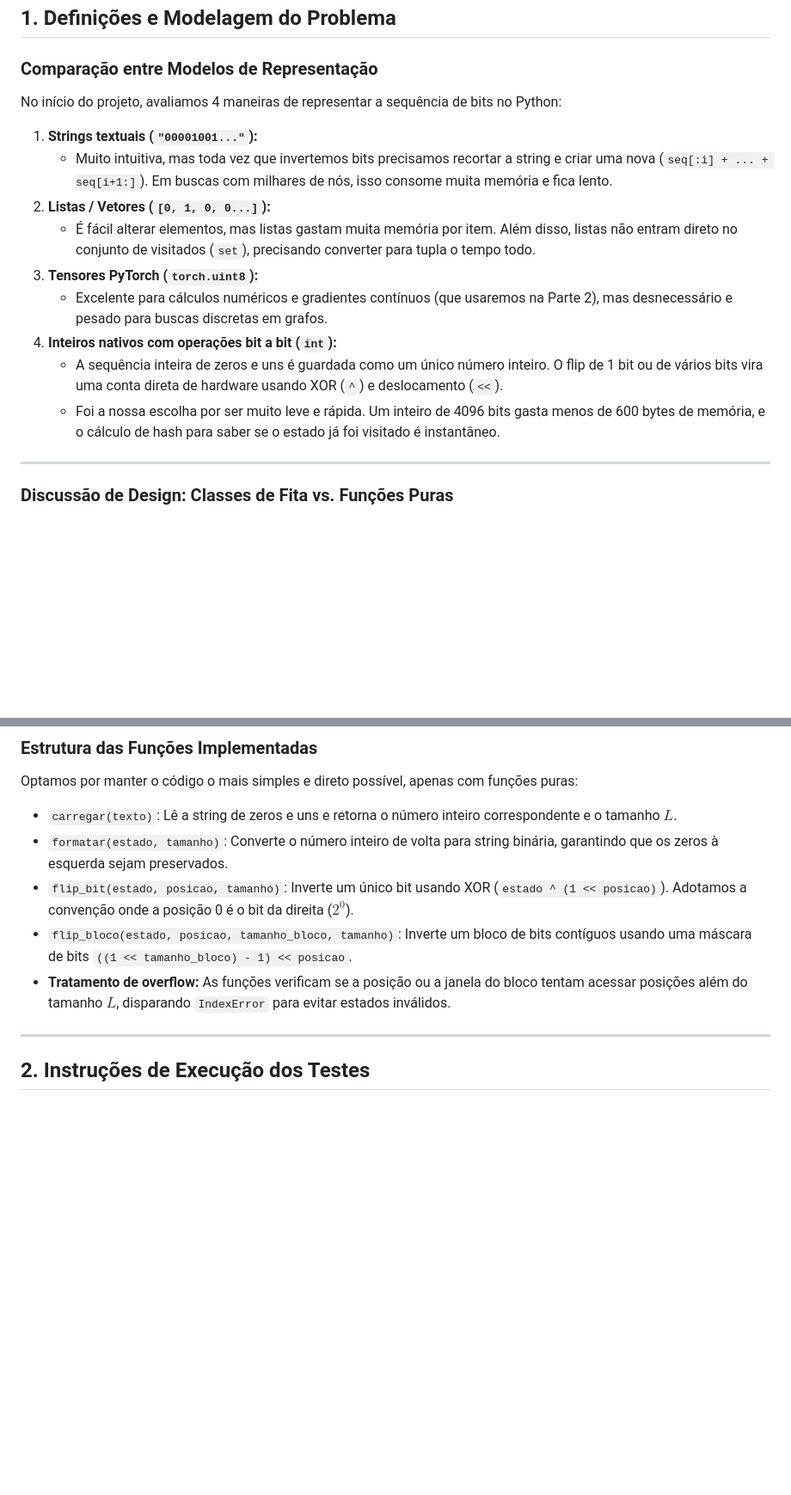
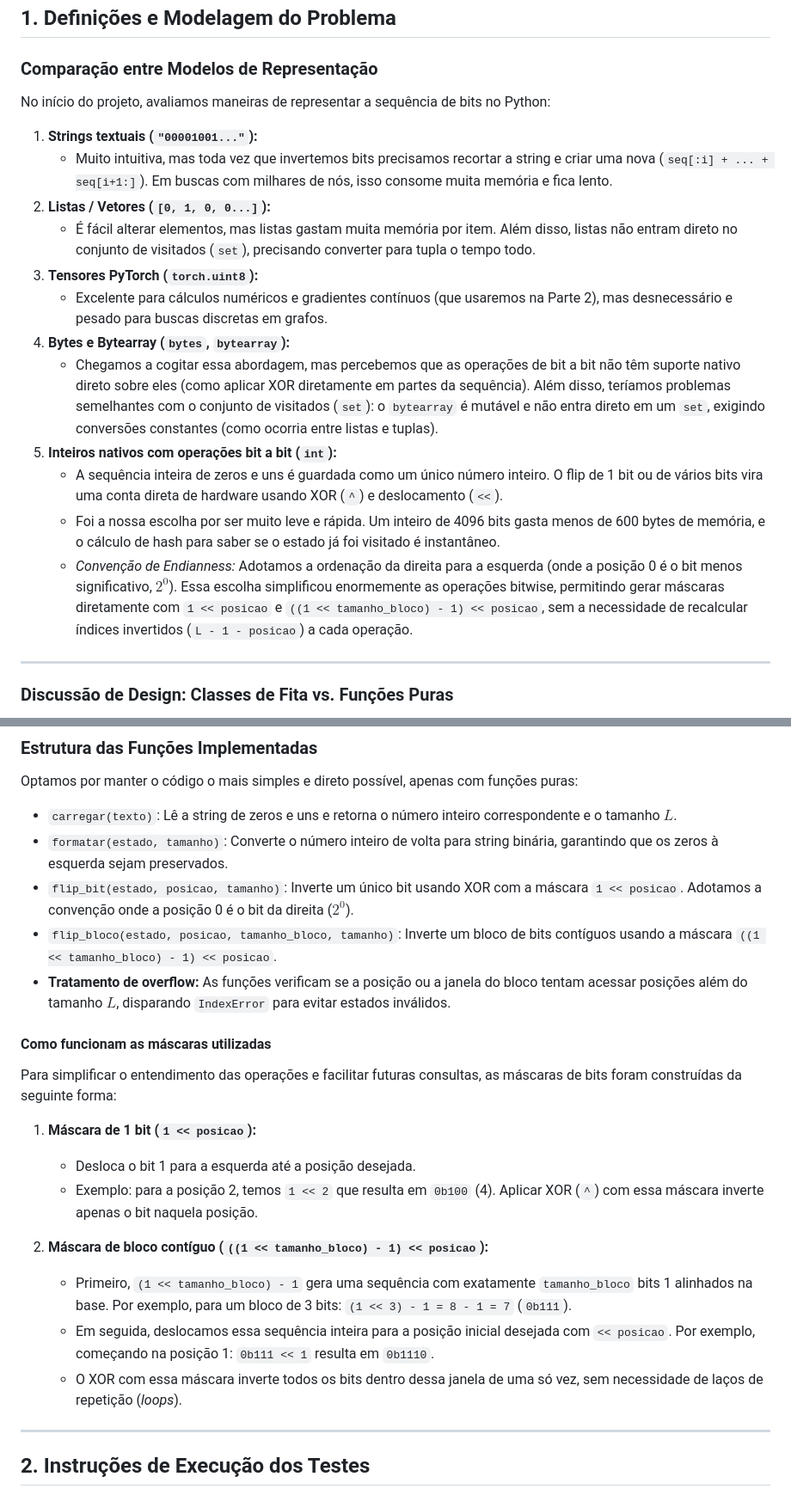
Before and after one commit to vndmtrx/ppgco-pgc112-ia, a Markdown page: mini_projeto_1/parte_1_buscas_classicas/METODOLOGIA.md, 2 parts joined by grey strips. Shown at 86% size. GitHub-like rendering; blank space fills up the shorter version.

Commit message:
docs: detalha analise de bytes, endianness e funcionamento das mascaras

```diff
--- a/mini_projeto_1/parte_1_buscas_classicas/METODOLOGIA.md
+++ b/mini_projeto_1/parte_1_buscas_classicas/METODOLOGIA.md
@@ -4,7 +4,7 @@
 
 ### Comparação entre Modelos de Representação
 
-No início do projeto, avaliamos 4 maneiras de representar a sequência de bits no Python:
+No início do projeto, avaliamos maneiras de representar a sequência de bits no Python:
 
 1. **Strings textuais (`"00001001..."`):**
    - Muito intuitiva, mas toda vez que invertemos bits precisamos recortar a string e criar uma nova (`seq[:i] + ... + seq[i+1:]`). Em buscas com milhares de nós, isso consome muita memória e fica lento.
@@ -12,9 +12,12 @@ No início do projeto, avaliamos 4 maneiras de representar a sequência de bits
    - É fácil alterar elementos, mas listas gastam muita memória por item. Além disso, listas não entram direto no conjunto de visitados (`set`), precisando converter para tupla o tempo todo.
 3. **Tensores PyTorch (`torch.uint8`):**
    - Excelente para cálculos numéricos e gradientes contínuos (que usaremos na Parte 2), mas desnecessário e pesado para buscas discretas em grafos.
-4. **Inteiros nativos com operações bit a bit (`int`):**
+4. **Bytes e Bytearray (`bytes`, `bytearray`):**
+   - Chegamos a cogitar essa abordagem, mas percebemos que as operações de bit a bit não têm suporte nativo direto sobre eles (como aplicar XOR diretamente em partes da sequência). Além disso, teríamos problemas semelhantes com o conjunto de visitados (`set`): o `bytearray` é mutável e não entra direto em um `set`, exigindo conversões constantes (como ocorria entre listas e tuplas).
+5. **Inteiros nativos com operações bit a bit (`int`):**
    - A sequência inteira de zeros e uns é guardada como um único número inteiro. O flip de 1 bit ou de vários bits vira uma conta direta de hardware usando XOR (`^`) e deslocamento (`<<`).
    - Foi a nossa escolha por ser muito leve e rápida. Um inteiro de 4096 bits gasta menos de 600 bytes de memória, e o cálculo de hash para saber se o estado já foi visitado é instantâneo.
+   - *Convenção de Endianness:* Adotamos a ordenação da direita para a esquerda (onde a posição 0 é o bit menos significativo, $2^0$). Essa escolha simplificou enormemente as operações bitwise, permitindo gerar máscaras diretamente com `1 << posicao` e `((1 << tamanho_bloco) - 1) << posicao`, sem a necessidade de recalcular índices invertidos (`L - 1 - posicao`) a cada operação.
 
 ---
 
@@ -39,9 +42,22 @@ Optamos por manter o código o mais simples e direto possível, apenas com funç
 
 - `carregar(texto)`: Lê a string de zeros e uns e retorna o número inteiro correspondente e o tamanho $L$.
 - `formatar(estado, tamanho)`: Converte o número inteiro de volta para string binária, garantindo que os zeros à esquerda sejam preservados.
-- `flip_bit(estado, posicao, tamanho)`: Inverte um único bit usando XOR (`estado ^ (1 << posicao)`). Adotamos a convenção onde a posição 0 é o bit da direita ($2^0$).
-- `flip_bloco(estado, posicao, tamanho_bloco, tamanho)`: Inverte um bloco de bits contíguos usando uma máscara de bits `((1 << tamanho_bloco) - 1) << posicao`.
+- `flip_bit(estado, posicao, tamanho)`: Inverte um único bit usando XOR com a máscara `1 << posicao`. Adotamos a convenção onde a posição 0 é o bit da direita ($2^0$).
+- `flip_bloco(estado, posicao, tamanho_bloco, tamanho)`: Inverte um bloco de bits contíguos usando a máscara `((1 << tamanho_bloco) - 1) << posicao`.
 - **Tratamento de overflow:** As funções verificam se a posição ou a janela do bloco tentam acessar posições além do tamanho $L$, disparando `IndexError` para evitar estados inválidos.
+
+#### Como funcionam as máscaras utilizadas
+
+Para simplificar o entendimento das operações e facilitar futuras consultas, as máscaras de bits foram construídas da seguinte forma:
+
+1. **Máscara de 1 bit (`1 << posicao`):**
+   - Desloca o bit 1 para a esquerda até a posição desejada.
+   - Exemplo: para a posição 2, temos `1 << 2` que resulta em `0b100` (4). Aplicar XOR (`^`) com essa máscara inverte apenas o bit naquela posição.
+
+2. **Máscara de bloco contíguo (`((1 << tamanho_bloco) - 1) << posicao`):**
+   - Primeiro, `(1 << tamanho_bloco) - 1` gera uma sequência com exatamente `tamanho_bloco` bits 1 alinhados na base. Por exemplo, para um bloco de 3 bits: `(1 << 3) - 1 = 8 - 1 = 7` (`0b111`).
+   - Em seguida, deslocamos essa sequência inteira para a posição inicial desejada com `<< posicao`. Por exemplo, começando na posição 1: `0b111 << 1` resulta em `0b1110`.
+   - O XOR com essa máscara inverte todos os bits dentro dessa janela de uma só vez, sem necessidade de laços de repetição (*loops*).
 
 ---
 
```
